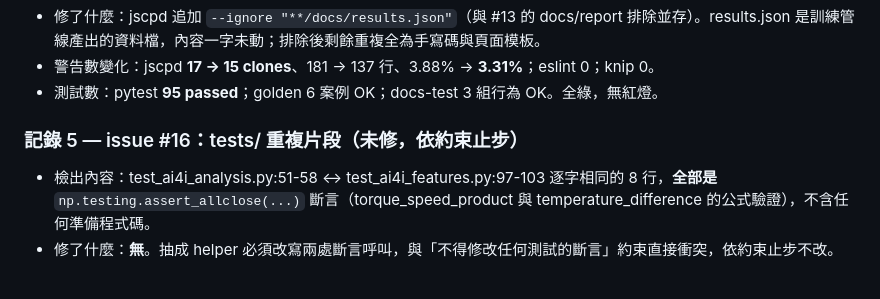
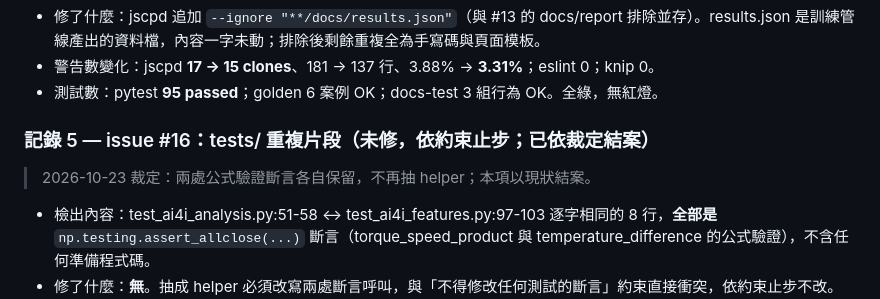
Before and after one commit to miachen0321/26-ai-new-power, a Markdown page: reports/smell-report.md, the part around the change. Rendered like a GitHub page; blank space fills up the shorter version.

Commit message:
Close issue #16 as accepted-by-design; record decision in smell report

```diff
--- a/reports/smell-report.md
+++ b/reports/smell-report.md
@@ -107,7 +107,8 @@
 - 警告數變化：jscpd **17 → 15 clones**、181 → 137 行、3.88% → **3.31%**；eslint 0；knip 0。
 - 測試數：pytest **95 passed**；golden 6 案例 OK；docs-test 3 組行為 OK。全綠，無紅燈。
 
-### 記錄 5 — issue #16：tests/ 重複片段（未修，依約束止步）
+### 記錄 5 — issue #16：tests/ 重複片段（未修，依約束止步；**已依裁定結案**）
+> 2026-10-23 裁定：兩處公式驗證斷言各自保留，不再抽 helper；本項以現狀結案。
 - 檢出內容：test_ai4i_analysis.py:51-58 ↔ test_ai4i_features.py:97-103 逐字相同的 8 行，**全部是** `np.testing.assert_allclose(...)` 斷言（torque_speed_product 與 temperature_difference 的公式驗證），不含任何準備程式碼。
 - 修了什麼：**無**。抽成 helper 必須改寫兩處斷言呼叫，與「不得修改任何測試的斷言」約束直接衝突，依約束止步不改。
 - 警告數變化：jscpd 維持 **15 clones / 137 行 / 3.31%**；eslint 0；knip 0。
```
